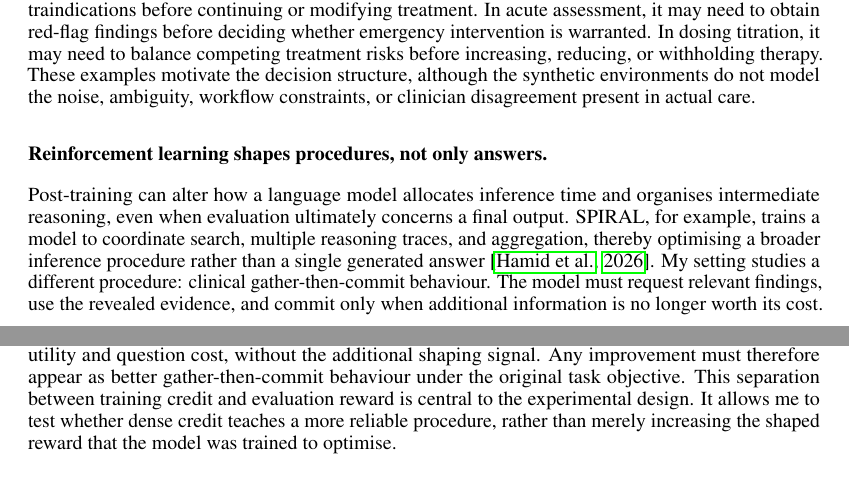
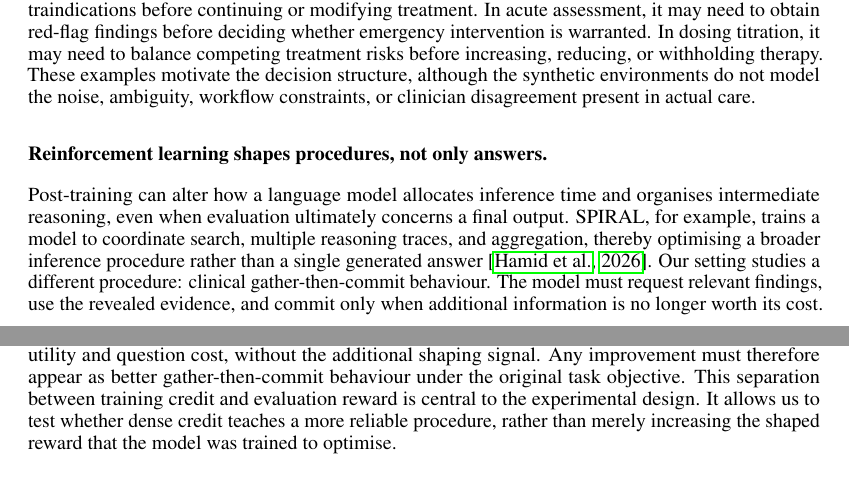
Before and after one commit to csbrendan/Safe-Reinforcement-Learning-for-Multi-Turn-Clinical-Agents, a LaTeX paper (paper/main.tex): two parts of page 6 of 30, joined at a grey line, cut so that both start at the same text. Compiled offline with pdfLaTeX.

Commit message:
Paper: fix remaining first-person singular (My/me -> Our/us)
Co-Authored-By: Claude Opus 5.5 <noreply@anthropic.com>

```diff
--- a/paper/main.tex
+++ b/paper/main.tex
@@ -379,7 +379,7 @@ Post-training can alter how a language model allocates inference time and
 organises intermediate reasoning, even when evaluation ultimately concerns a
 final output. SPIRAL, for example, trains a model to coordinate search, multiple
 reasoning traces, and aggregation, thereby optimising a broader inference
-procedure rather than a single generated answer \citep{hamid2026spiral}. My
+procedure rather than a single generated answer \citep{hamid2026spiral}. Our
 setting studies a different procedure: clinical gather-then-commit behaviour.
 The model must request relevant findings, use the revealed evidence, and commit
 only when additional information is no longer worth its cost.
@@ -426,7 +426,7 @@ The process credit is used only during training. Every policy is evaluated with
 the same terminal utility and question cost, without the additional shaping
 signal. Any improvement must therefore appear as better gather-then-commit
 behaviour under the original task objective. This separation between training
-credit and evaluation reward is central to the experimental design. It allows me
+credit and evaluation reward is central to the experimental design. It allows us
 to test whether dense credit teaches a more reliable procedure, rather than
 merely increasing the shaped reward that the model was trained to optimise.
 
```
Also changed, not shown: paper/main.pdf, paper/main.tex (2 more changed lines).
